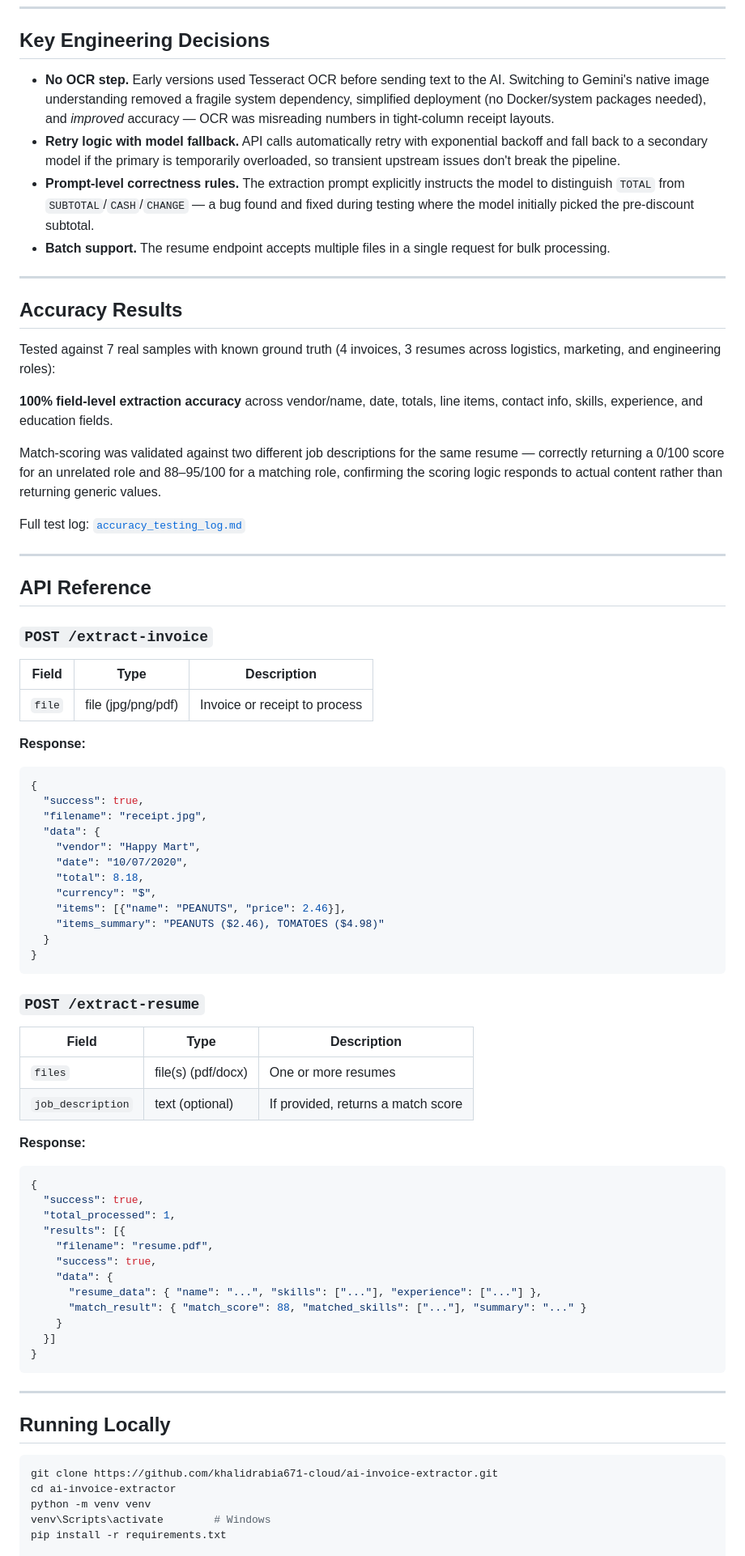
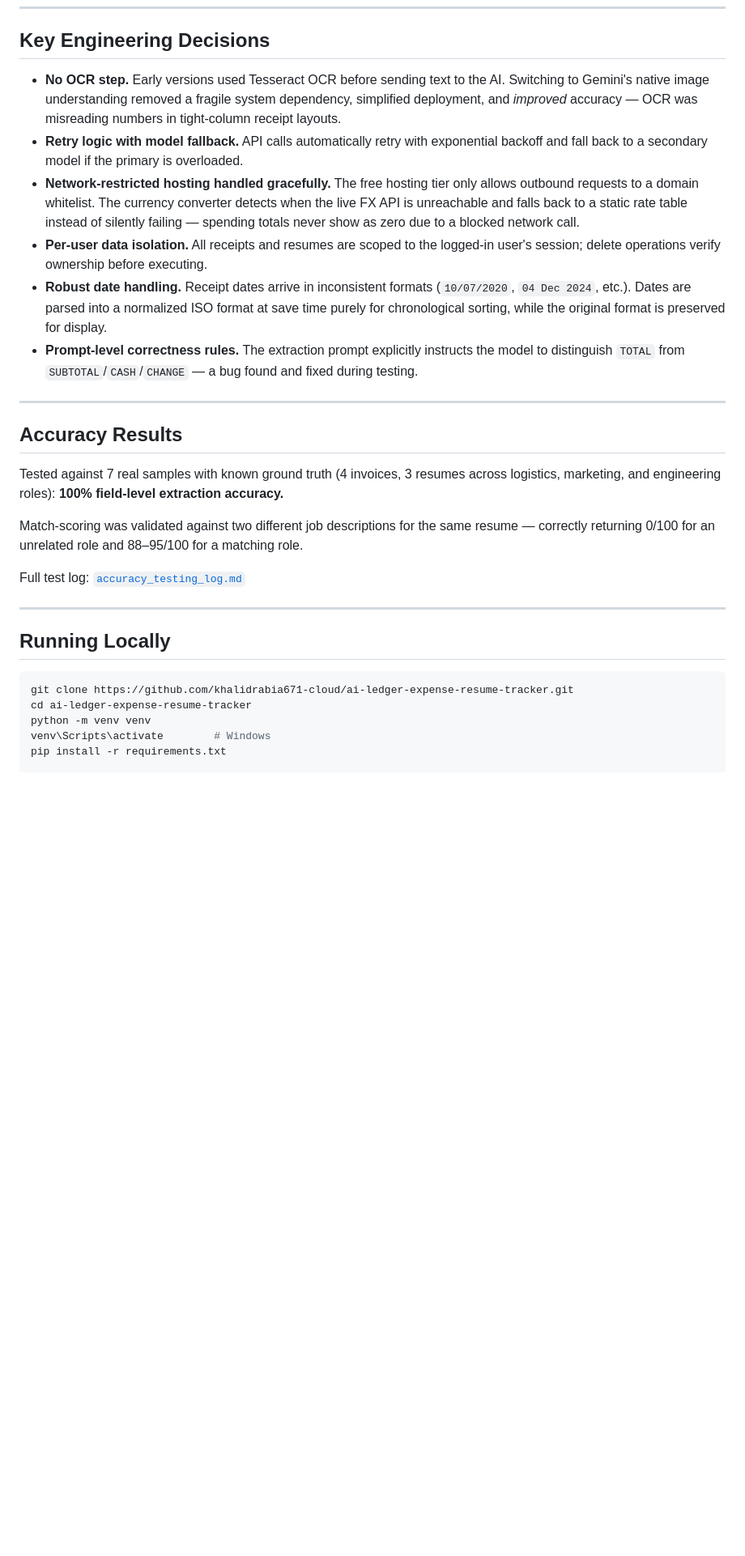
Before and after one commit to khalidrabia671-cloud/ai-ledger-expense-resume-tracker, a Markdown page: README.md, the part around one of its changes. Shown at 81% size. GitHub-like rendering; blank space fills up the shorter version.

````diff
--- a/README.md
+++ b/README.md
@@ -59,77 +64,30 @@ Both tools share one Flask backend with two endpoints (`/extract-invoice` and `/
 
 ## Key Engineering Decisions
 
-- **No OCR step.** Early versions used Tesseract OCR before sending text to the AI. Switching to Gemini's native image understanding removed a fragile system dependency, simplified deployment (no Docker/system packages needed), and *improved* accuracy — OCR was misreading numbers in tight-column receipt layouts.
-- **Retry logic with model fallback.** API calls automatically retry with exponential backoff and fall back to a secondary model if the primary is temporarily overloaded, so transient upstream issues don't break the pipeline.
-- **Prompt-level correctness rules.** The extraction prompt explicitly instructs the model to distinguish `TOTAL` from `SUBTOTAL`/`CASH`/`CHANGE` — a bug found and fixed during testing where the model initially picked the pre-discount subtotal.
-- **Batch support.** The resume endpoint accepts multiple files in a single request for bulk processing.
+- **No OCR step.** Early versions used Tesseract OCR before sending text to the AI. Switching to Gemini's native image understanding removed a fragile system dependency, simplified deployment, and *improved* accuracy — OCR was misreading numbers in tight-column receipt layouts.
+- **Retry logic with model fallback.** API calls automatically retry with exponential backoff and fall back to a secondary model if the primary is overloaded.
+- **Network-restricted hosting handled gracefully.** The free hosting tier only allows outbound requests to a domain whitelist. The currency converter detects when the live FX API is unreachable and falls back to a static rate table instead of silently failing — spending totals never show as zero due to a blocked network call.
+- **Per-user data isolation.** All receipts and resumes are scoped to the logged-in user's session; delete operations verify ownership before executing.
+- **Robust date handling.** Receipt dates arrive in inconsistent formats (`10/07/2020`, `04 Dec 2024`, etc.). Dates are parsed into a normalized ISO format at save time purely for chronological sorting, while the original format is preserved for display.
+- **Prompt-level correctness rules.** The extraction prompt explicitly instructs the model to distinguish `TOTAL` from `SUBTOTAL`/`CASH`/`CHANGE` — a bug found and fixed during testing.
 
 ---
 
 ## Accuracy Results
 
-Tested against 7 real samples with known ground truth (4 invoices, 3 resumes across logistics, marketing, and engineering roles):
+Tested against 7 real samples with known ground truth (4 invoices, 3 resumes across logistics, marketing, and engineering roles): **100% field-level extraction accuracy.**
 
-**100% field-level extraction accuracy** across vendor/name, date, totals, line items, contact info, skills, experience, and education fields.
-
-Match-scoring was validated against two different job descriptions for the same resume — correctly returning a 0/100 score for an unrelated role and 88–95/100 for a matching role, confirming the scoring logic responds to actual content rather than returning generic values.
+Match-scoring was validated against two different job descriptions for the same resume — correctly returning 0/100 for an unrelated role and 88–95/100 for a matching role.
 
 Full test log: [`accuracy_testing_log.md`](./accuracy_testing_log.md)
-
----
-
-## API Reference
-
-### `POST /extract-invoice`
-| Field | Type | Description |
-|---|---|---|
-| `file` | file (jpg/png/pdf) | Invoice or receipt to process |
-
-**Response:**
-```json
-{
-  "success": true,
-  "filename": "receipt.jpg",
-  "data": {
-    "vendor": "Happy Mart",
-    "date": "10/07/2020",
-    "total": 8.18,
-    "currency": "$",
-    "items": [{"name": "PEANUTS", "price": 2.46}],
-    "items_summary": "PEANUTS ($2.46), TOMATOES ($4.98)"
-  }
-}
-```
-
-### `POST /extract-resume`
-| Field | Type | Description |
-|---|---|---|
-| `files` | file(s) (pdf/docx) | One or more resumes |
-| `job_description` | text (optional) | If provided, returns a match score |
-
-**Response:**
-```json
-{
-  "success": true,
-  "total_processed": 1,
-  "results": [{
-    "filename": "resume.pdf",
-    "success": true,
-    "data": {
-      "resume_data": { "name": "...", "skills": ["..."], "experience": ["..."] },
-      "match_result": { "match_score": 88, "matched_skills": ["..."], "summary": "..." }
-    }
-  }]
-}
-```
 
 ---
 
 ## Running Locally
 
 ```bash
-git clone https://github.com/khalidrabia671-cloud/ai-invoice-extractor.git
-cd ai-invoice-extractor
+git clone https://github.com/khalidrabia671-cloud/ai-ledger-expense-resume-tracker.git
+cd ai-ledger-expense-resume-tracker
 python -m venv venv
 venv\Scripts\activate        # Windows
 pip install -r requirements.txt
````
Also changed, not shown: other parts of README.md (+35 -33 lines).
